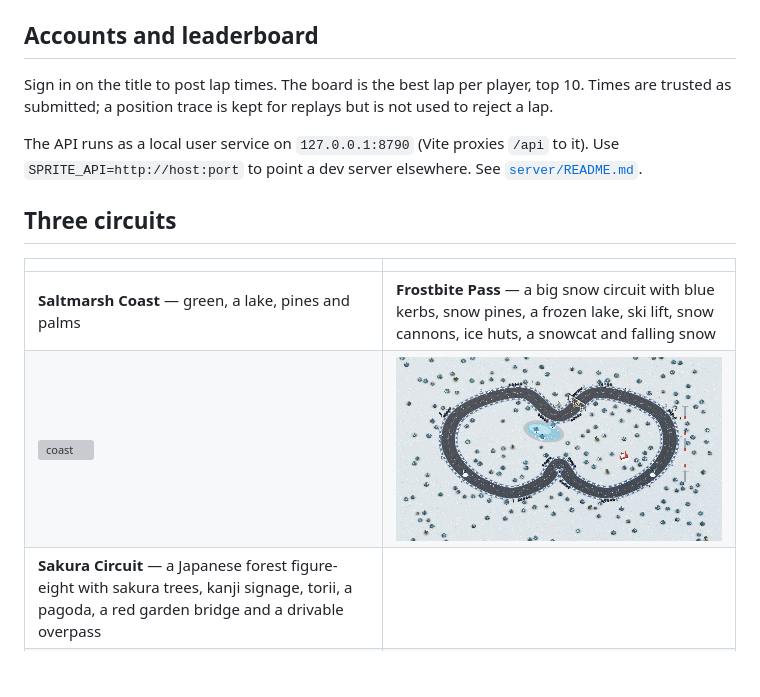
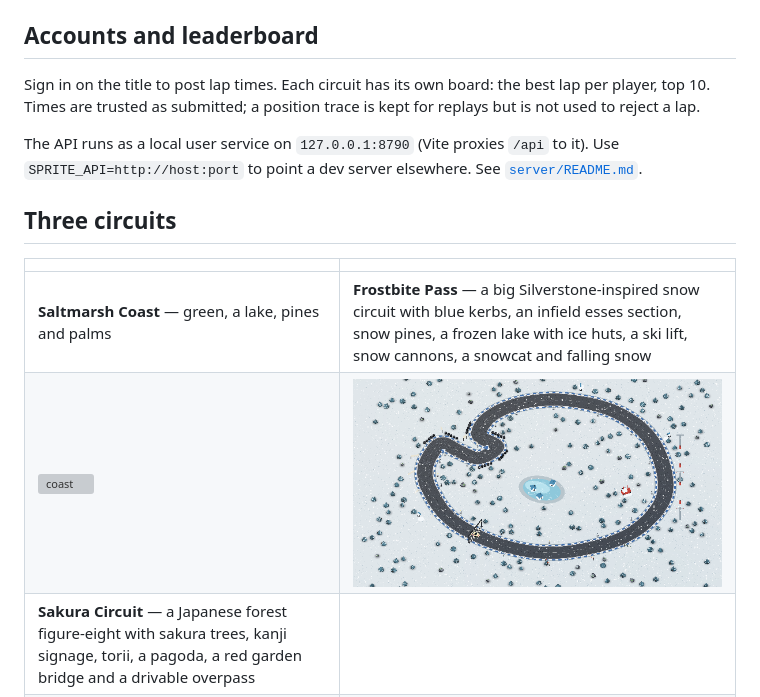
Before and after one commit to lucasian-max/pixel-drift, a Markdown page: README.md, the part around the change. GitHub-like rendering; pictures changed too: docs/alpine.png; blank space fills up the shorter version; grey boxes are pictures that could not be loaded.

```diff
--- a/README.md
+++ b/README.md
@@ -35,9 +35,9 @@ the `multiplayer` branch and `multiplayer-archive` tag (see
 
 ## Accounts and leaderboard
 
-Sign in on the title to post lap times. The board is the best lap per player,
-top 10. Times are trusted as submitted; a position trace is kept for replays
-but is not used to reject a lap.
+Sign in on the title to post lap times. Each circuit has its own board: the
+best lap per player, top 10. Times are trusted as submitted; a position trace
+is kept for replays but is not used to reject a lap.
 
 The API runs as a local user service on `127.0.0.1:8790` (Vite proxies `/api`
 to it). Use `SPRITE_API=http://host:port` to point a dev server elsewhere. See
@@ -47,7 +47,7 @@ to it). Use `SPRITE_API=http://host:port` to point a dev server elsewhere. See
 
 | | |
 | --- | --- |
-| **Saltmarsh Coast** — green, a lake, pines and palms | **Frostbite Pass** — a big snow circuit with blue kerbs, snow pines, a frozen lake, ski lift, snow cannons, ice huts, a snowcat and falling snow |
+| **Saltmarsh Coast** — green, a lake, pines and palms | **Frostbite Pass** — a big Silverstone-inspired snow circuit with blue kerbs, an infield esses section, snow pines, a frozen lake with ice huts, a ski lift, snow cannons, a snowcat and falling snow |
 | ![coast](docs/coast.png) | ![ice](docs/alpine.png) |
 | **Sakura Circuit** — a Japanese forest figure-eight with sakura trees, kanji signage, torii, a pagoda, a red garden bridge and a drivable overpass | |
 | ![sakura](docs/sakura.png) | |
```
Also changed, not shown: shots/ice-start.png, shots/map-ice.png, 8 other files.
